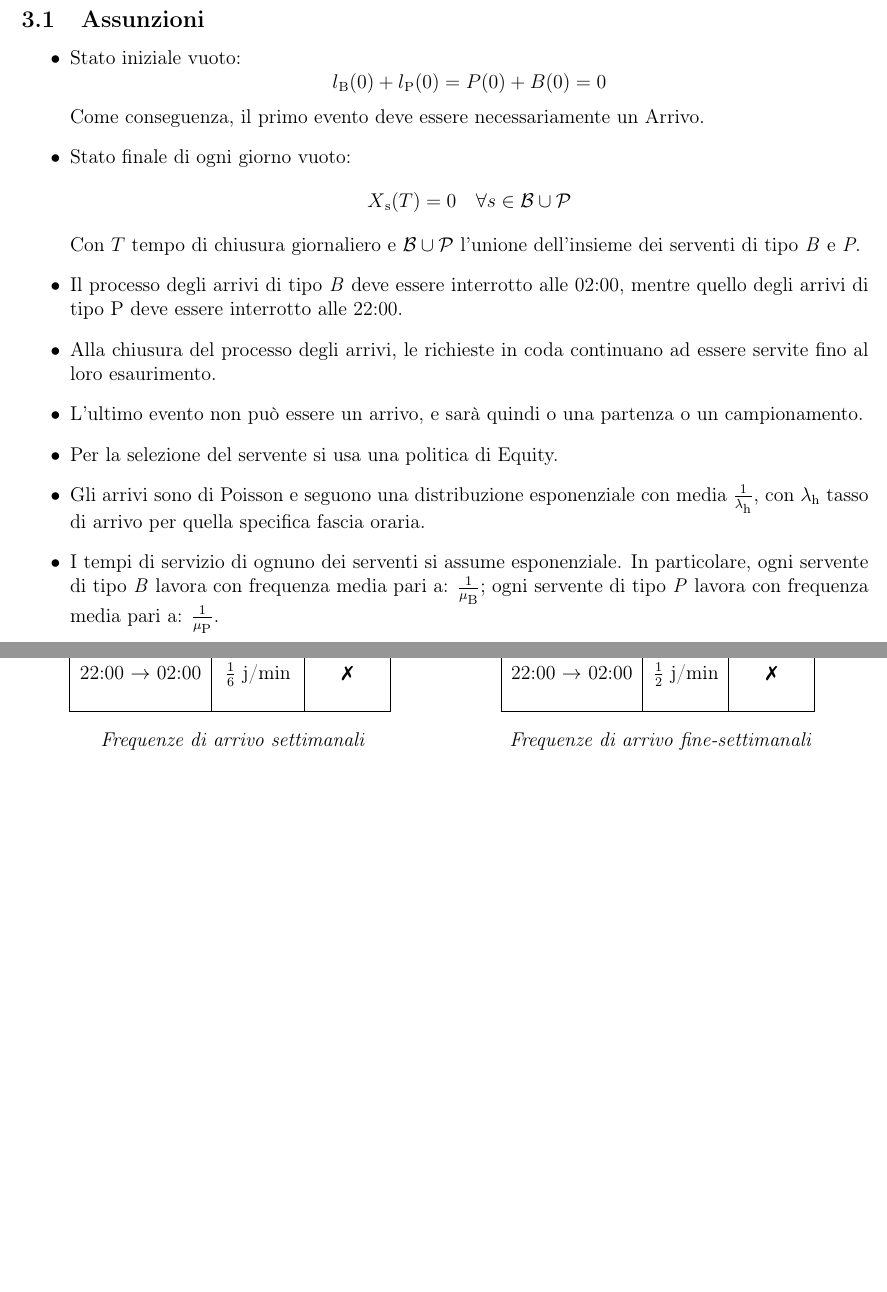
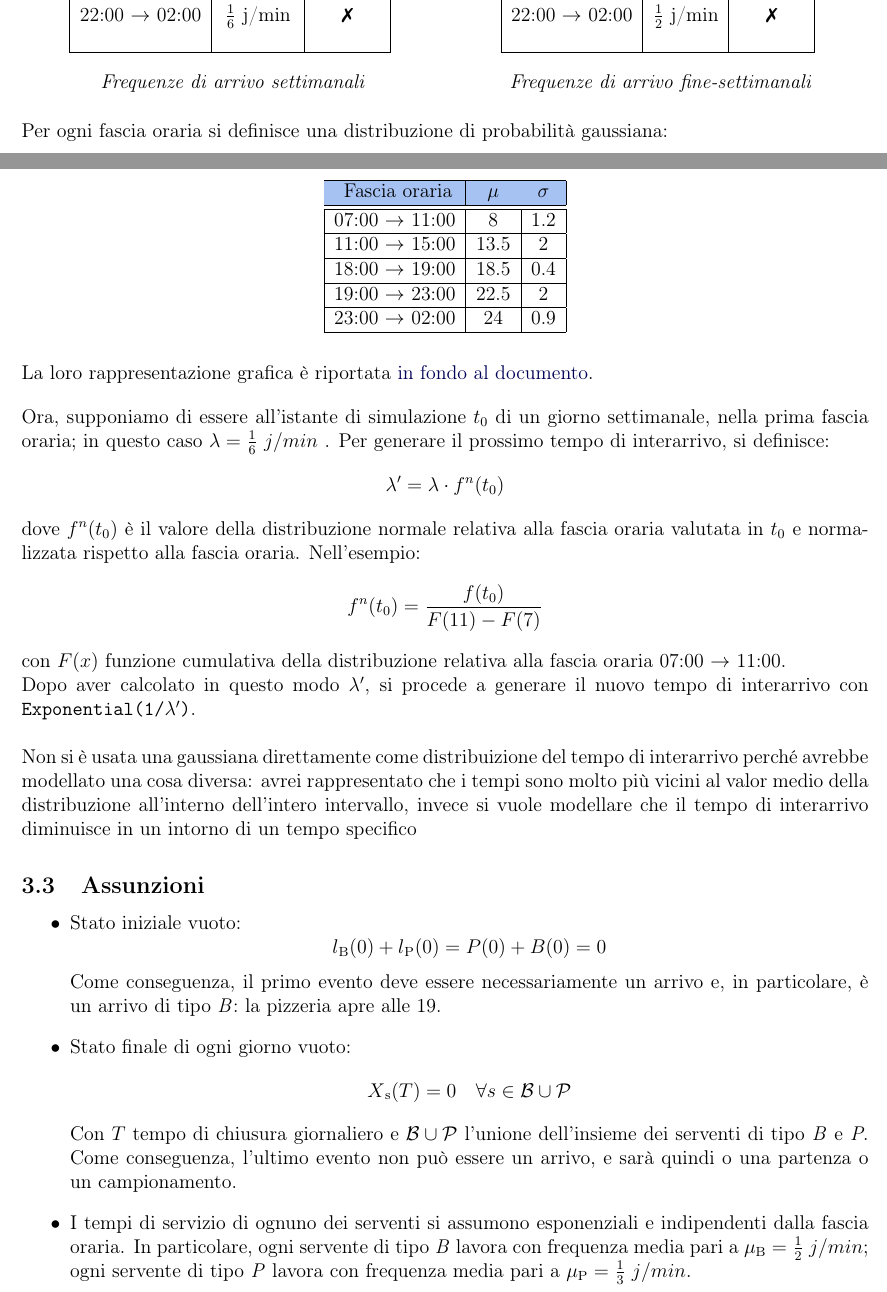
Before and after one commit to lucaMastro/PMCSN-simulation, a LaTeX document (relazione/report.tex): two parts of pages 4 and 5 of 14 before the commit and two parts of pages 4 and 5 of 16 after it, joined at a grey line, cut so that both start at the same text, the shorter picture padded with empty space. The pictures show the PDF file relazione/report.pdf that the author committed with the source.

Commit message:
report update: gaussians has been introduced

```diff
--- a/relazione/report.tex
+++ b/relazione/report.tex
@@ -154,9 +153,0 @@ Il pizzaiolo scelto per i servizi di pizzeria ha comunicato che, nel
-forno presente, si possono preparare contemporaneamente al massimo 2 pizze,
-ognuna delle quali può essere preparata con un tempo medio di 3 minuti.
-Inoltre, si è già trovato un accordo con lui: lavorerà ogni giorno della
-settimana dalle ore 20:00 alle ore 22:00, percependo una paga di
-50 $\mbox{\euro}$ al giorno con il vincolo che tutte le ordinazioni arrivate prececedentemente alle 22:00
-verranno sempre completate, anche se per farlo dovrà continuare a sfornare
-pizze oltre questo orario. Per quanto riguarda le richieste al bar, si vuole
-che "l'ultimo giro" venga chiamato alle ore 02:00, senza accettare altre
-richieste successive a quell'orario ma completando tutte quelle ancora
@@ -177,7 +165,7 @@ di arrivo nei due casi.
 \cellcolor{cellcolor}Fascia oraria & \cellcolor{cellcolor}$\lambda${\textsubscript{B,W}} & \cellcolor{cellcolor}$\lambda${\textsubscript{P,W}} \\
 	\hline
 	\hline
-          07:00 $\rightarrow$ 13:00 & 10 j/h & \xmark \\
+    07:00 $\rightarrow$ 11:00 & 10 j/h & \xmark \\
     \hline
-          13:00 $\rightarrow$ 18:00 & 5 j/h & \xmark \\
+    11:00 $\rightarrow$ 15:00 & 5 j/h & \xmark \\
     \hline
@@ -185 +173,4 @@ di arrivo nei due casi.
     \hline
+    18:00 $\rightarrow$ 19:00 & 10 j/h & \xmark \\
+    \hline
+    19:00 $\rightarrow$ 23:00 & 15 j/h & 10 j/h \\
@@ -208 +197,2 @@ di arrivo nei due casi.
     \hline
+    18:00 $\rightarrow$ 19:00 & 20 j/h & \xmark \\
@@ -210,5 +199,7 @@ di arrivo nei due casi.
     \hline
-          22:00 $\rightarrow$ 02:00 & 30 j/h & \xmark \\
+    19:00 $\rightarrow$ 23:00 & 15 j/h & 30 j/h \\
+    \hline
+    23:00 $\rightarrow$ 03:00 & 30 j/h & \xmark \\
     \hline
     \end{tabular}
 	\bigskip
@@ -221,21 +212,11 @@ di arrivo nei due casi.
 
 \subsection{Obiettivi}
 Obiettivo dell'analisi è la valutazione del numero di baristi da
-assumere, col fine
-ultimo di massimizzare i guadagni. Si considera una paga di
-40 $\mbox{\euro}$ al giorno per ognuno di loro; si assume che ogni
-barista sia in grado di servire un'ordinazione in 2 minuti, durante i quali si
-dedica esclusivamente a quella richiesta. Si assume inoltre che il prezzo medio
-delle richieste di tipo B sia di 5 $\mbox{\euro}$, mentre quello delle
-richieste di tipo P sia di 7 $\mbox{\euro}$. Si vuole, però, che i seguenti
-vincoli siano sempre rispettati:
+assumere, col fine ultimo di massimizzare i guadagni. Si considera una paga di 40 $\mbox{\euro}$ al giorno per ognuno di loro, assumendo per loro turni di 8 ore. Si assume che ogni barista sia in grado di servire un'ordinazione in 2 minuti, durante i quali si dedica esclusivamente a quella richiesta. Si assume inoltre che il prezzo medio delle richieste di tipo B sia di 5 $\mbox{\euro}$, mentre quello delle richieste di tipo P sia di 7 $\mbox{\euro}$. Si vuole, però, che i seguenti vincoli siano sempre rispettati:
 \begin{itemize}
-  \item Ogni ordinazione al bar deve essere servita in un tempo strettamente
-minore di 3 minuti;
-  \item Ogni ordinazione per la pizzeria sia servita in un tempo strettamente
-minore di 10 minuti
+  \item Ogni ordinazione al bar deve essere servita in un tempo strettamente minore di 3 minuti;
+  \item Ogni ordinazione per la pizzeria sia servita in un tempo strettamente minore di 10 minuti
 \end{itemize}
-
 
 \newpage
 \section{Modello concettuale}
@@ -280,8 +261,7 @@ dell'evento.
   \item $l\textsubscript{B}(t)$: numero di richieste di tipo B al centro all'istante $t$
   \item $l\textsubscript{P}(t)$: numero di richieste di tipo P al centro all'istante $t$
   \item $X\textsubscript{s}(t)$: stato del servente $s$ all'istante $t$,
-  con $s \in [1, m + 2]$. \newline
-  Si è indicato con $m+1$ e $m+2$ i serventi relativi alla pizzeria.
+  con $s \in$ \bup, dove \bup{} è l'insieme dei serventi di tipo \textit{B} unito all'insieme dei serventi di tipo \textit{P}.
   \[
       X\textsubscript{s}(t) =
   \begin{cases}
@@ -374,6 +278,0 @@ dell'evento.
-    l\textsubscript{B}(0) + l\textsubscript{P}(0) = P(0) + B(0) = 0
-\]
-  Come conseguenza, il primo evento deve essere necessariamente un Arrivo.
-  \item Stato finale di ogni giorno vuoto:
-\[
-    X\textsubscript{s}(T) = 0\ \ \ \forall s \in \mathcal{B} \cup \mathcal{P}
@@ -382,21 +282 @@ dell'evento.
 
-  \item Il processo degli arrivi di tipo \textit{B} deve essere interrotto alle 02:00,
-mentre quello degli arrivi di tipo P deve essere interrotto alle 22:00.
-
-  \item Alla chiusura del processo degli arrivi, le richieste in coda
-continuano ad essere servite fino al loro esaurimento.
-
-  \item L'ultimo evento non può essere un arrivo, e sarà quindi o una partenza
-o un campionamento.
-
-  \item Per la selezione del servente si usa una politica di Equity.
-
-  \item Gli arrivi sono di Poisson e seguono una distribuzione esponenziale
-con media $\frac{1}{\lambda\textsubscript{h}}$, con $\lambda\textsubscript{h}$ tasso di arrivo per quella
-specifica fascia oraria.
-
-  \item I tempi di servizio di ognuno dei serventi si assume  esponenziale. In particolare, ogni servente di tipo \textit{B} lavora con frequenza media pari a: $\frac{1}{\mu\textsubscript{B}}$; ogni servente di tipo \textit{P} lavora con frequenza media pari a: $\frac{1}{\mu\textsubscript{P}}$.
-
-  \item Il tempo di fine simulazione è $\tau$ e si avrà che:
-\[
-  \sum_{s \in \mathcal{B} \cup \mathcal{P}}X\textsubscript{s}(\tau) = 0
@@ -472,5 +355,34 @@ specifica fascia oraria.
 
 \textit{Frequenze di arrivo fine-settimanali}
 \end{minipage}
+\bigskip
+
+Per ogni fascia oraria si definisce una distribuzione di probabilità gaussiana:\\
+
+\begin{table}[H]
+\centering
+\begin{tabular}{ |c|c|c| }
+	\hline
+    \cellcolor{cellcolor} Fascia oraria & \cellcolor{cellcolor}$\mu$ & \cellcolor{cellcolor}$\sigma$\\
+	\hline
+    \hline
+
+  	07:00 $\rightarrow$ 11:00 & 8 & 1.2 \\
+    \hline
+
+	11:00 $\rightarrow$ 15:00 & 13.5 & 2 \\
+    \hline
+
+	18:00 $\rightarrow$ 19:00 & 18.5 & 0.4 \\
+    \hline
+
+	19:00 $\rightarrow$ 23:00 & 22.5 & 2\\
+    \hline
+
+    23:00 $\rightarrow$ 02:00 & 24 & 0.9 \\
+    \hline
+\end{tabular}
 \end{table}
 
+La loro rappresentazione grafica è riportata \hyperlink{rappresentazione grafica gaussiane}{in fondo al documento}.
+\bigskip
@@ -480 +389,33 @@ seguenti: \newline
 
+Ora, supponiamo di essere all'istante di simulazione $t_0$ di un giorno settimanale, nella prima fascia oraria; in questo caso $\lambda = \frac{1}{6}\ j/min$ .  Per generare il prossimo tempo di interarrivo, si definisce:
+\[
+\lambda' = \lambda \cdot f^n(t_0)
+\]
+dove $f^n(t_0)$ è il valore della distribuzione normale relativa alla fascia oraria valutata in $t_0$ e normalizzata rispetto alla fascia oraria. Nell'esempio:
+\[
+f^n(t_0) = \frac{f(t_0)}{F(11) - F(7)}
+\]
+con $F(x)$ funzione cumulativa della distribuzione relativa alla fascia oraria 07:00 $\rightarrow$ 11:00.\\
+Dopo aver calcolato in questo modo $\lambda'$, si procede a generare il nuovo tempo di interarrivo con \texttt{Exponential(1/}$\lambda'$\texttt{)}.\\
+
+Non si è usata una gaussiana direttamente come distribuizione del tempo di interarrivo perché avrebbe modellato una cosa diversa: avrei rappresentato che i tempi sono molto più vicini al valor medio della distribuzione all'interno dell'intero intervallo, invece si vuole modellare che il tempo di interarrivo diminuisce in un intorno di un tempo specifico
+
+
+
+
+\subsection{Assunzioni}
+\begin{itemize}
+  \item Stato iniziale vuoto:
+  \[
+    l\textsubscript{B}(0) + l\textsubscript{P}(0) = P(0) + B(0) = 0
+\]
+  Come conseguenza, il primo evento deve essere necessariamente un arrivo e, in particolare, è un arrivo di tipo \textit{B}: la pizzeria apre alle 19.
+  \item Stato finale di ogni giorno vuoto:
+\[
+    X\textsubscript{s}(T) = 0\ \ \ \forall s \in \mathcal{B} \cup \mathcal{P}
+\]
+  Con $T$ tempo di chiusura giornaliero e $\mathcal{B} \cup \mathcal{P}$ l'unione dell'insieme dei serventi di tipo \textit{B} e \textit{P}. Come conseguenza, l'ultimo evento non può essere un arrivo, e sarà quindi o una partenza o un campionamento.
+
+  \item I tempi di servizio di ognuno dei serventi si assumono  esponenziali e indipendenti dalla fascia oraria. In particolare, ogni servente di tipo \textit{B} lavora con frequenza media pari a $\mu\textsubscript{B} = \frac{1}{2}\ j/min$; ogni servente di tipo \textit{P} lavora con frequenza media pari a $\mu\textsubscript{P} = \frac{1}{3}\ j/min$.
+
+
@@ -1229 +1151,28 @@ coda di ogni job, che tende quindi a 0.
+\begin{figure}[H]
+\includegraphics[width=\textwidth]{7-11-gaussian}
+\centering \textit{Fascia oraria: 07:00 $\rightarrow$ 11:00}
+\[ \mu = 8;\ \sigma = 1.2 \]
+\end{figure}
+\begin{figure}
+\includegraphics[width=\textwidth]{11-15-gaussian}
+\centering \textit{Fascia oraria: 11:00 $\rightarrow$ 15:00}
+\[ \mu = 13.5;\ \sigma = 2 \]
+\end{figure}
+\begin{figure}
+\includegraphics[width=\textwidth]{18-19-gaussian}
+\centering \textit{Fascia oraria: 18:00 $\rightarrow$ 19:00}
+\[ \mu = 18.5;\ \sigma = 0.4 \]
+\end{figure}
+\begin{figure}
+\includegraphics[width=\textwidth]{19-23-gaussian}
+\centering \textit{Fascia oraria: 19:00 $\rightarrow$ 23:00}
+\[ \mu = 22.5;\ \sigma = 2 \]
+\end{figure}
+
+\begin{figure}
+\includegraphics[width=\textwidth]{23-02-gaussian}
+\centering \textit{Fascia oraria: 23:00 $\rightarrow$ 02:00}
+\[ \mu = 24;\ \sigma = 0.9 \]
+\end{figure}
+
 \end{document}
```
Also changed, not shown: relazione/images/11-15-gaussian.png (added), relazione/images/18-19-gaussian.png (added), relazione/images/19-23-gaussian.png (added), relazione/images/23-02-gaussian.png (added), relazione/images/7-11-gaussian.png (added), relazione/report.pdf, relazione/report.tex (173 more changed lines), 1 other file. Lines whose indentation alone changed are shown as unchanged.
